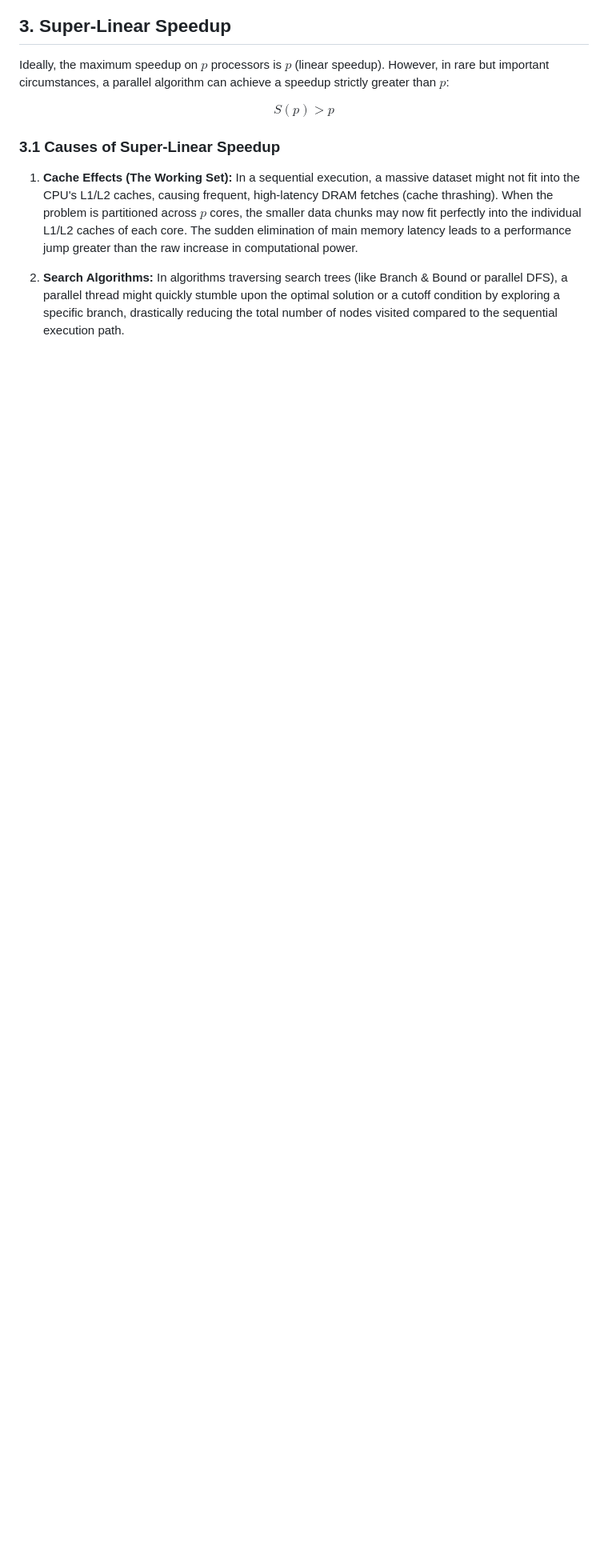
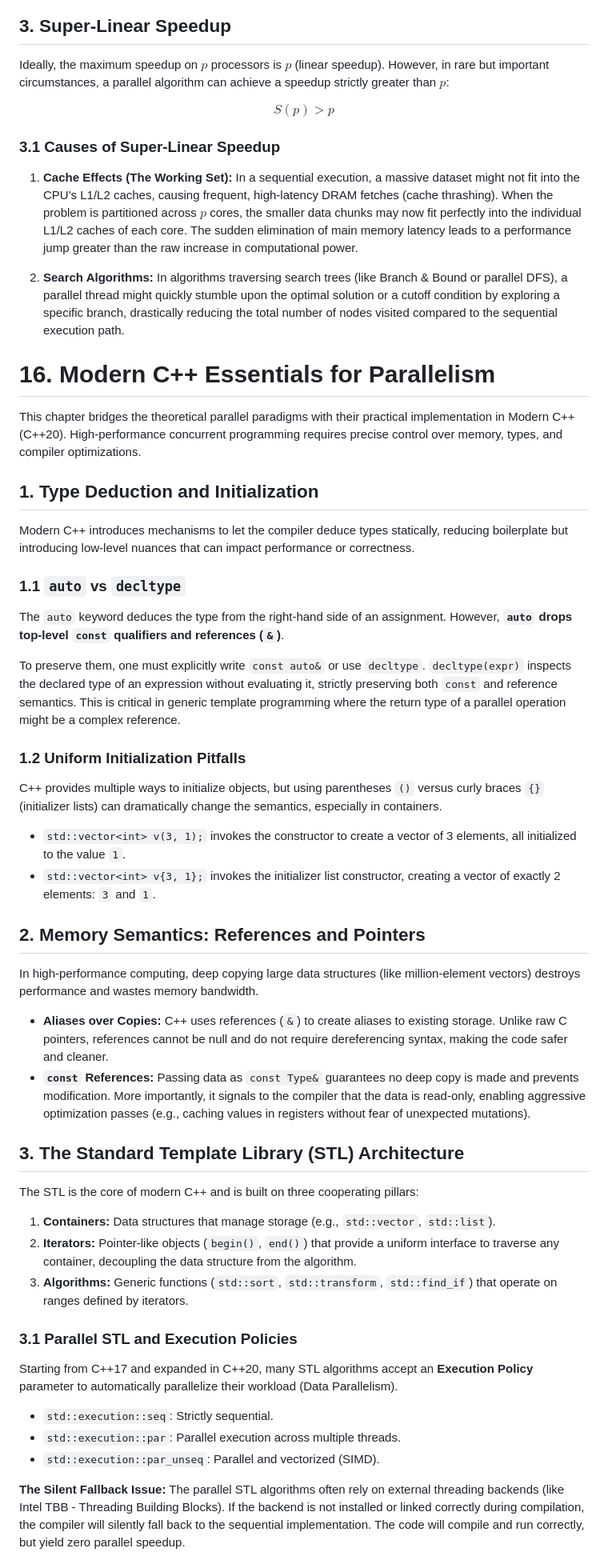
Before and after one commit to Snesnopic/obsidian-vault, a Markdown page: Parallel and Distributed Systems Paradigms and Models.md, the part around one of its changes. Shown at 80% size. GitHub-like rendering; blank space fills up the shorter version.

```diff
--- a/Parallel and Distributed Systems Paradigms and Models.md
+++ b/Parallel and Distributed Systems Paradigms and Models.md
@@ -1942,3 +1942,47 @@ $$S(p) > p$$
 
 
 <div style="page-break-after: always;"></div>
+
+# 16. Modern C++ Essentials for Parallelism
+
+This chapter bridges the theoretical parallel paradigms with their practical implementation in Modern C++ (C++20). High-performance concurrent programming requires precise control over memory, types, and compiler optimizations.
+
+## 1. Type Deduction and Initialization
+
+Modern C++ introduces mechanisms to let the compiler deduce types statically, reducing boilerplate but introducing low-level nuances that can impact performance or correctness.
+
+### 1.1 `auto` vs `decltype`
+The `auto` keyword deduces the type from the right-hand side of an assignment. However, **`auto` drops top-level `const` qualifiers and references (`&`)**.
+
+To preserve them, one must explicitly write `const auto&` or use `decltype`. `decltype(expr)` inspects the declared type of an expression without evaluating it, strictly preserving both `const` and reference semantics. This is critical in generic template programming where the return type of a parallel operation might be a complex reference.
+
+### 1.2 Uniform Initialization Pitfalls
+C++ provides multiple ways to initialize objects, but using parentheses `()` versus curly braces `{}` (initializer lists) can dramatically change the semantics, especially in containers.
+
+* `std::vector<int> v(3, 1);` invokes the constructor to create a vector of 3 elements, all initialized to the value `1`.
+* `std::vector<int> v{3, 1};` invokes the initializer list constructor, creating a vector of exactly 2 elements: `3` and `1`.
+
+## 2. Memory Semantics: References and Pointers
+
+In high-performance computing, deep copying large data structures (like million-element vectors) destroys performance and wastes memory bandwidth.
+
+* **Aliases over Copies:** C++ uses references (`&`) to create aliases to existing storage. Unlike raw C pointers, references cannot be null and do not require dereferencing syntax, making the code safer and cleaner.
+* **`const` References:** Passing data as `const Type&` guarantees no deep copy is made and prevents modification. More importantly, it signals to the compiler that the data is read-only, enabling aggressive optimization passes (e.g., caching values in registers without fear of unexpected mutations).
+
+## 3. The Standard Template Library (STL) Architecture
+
+The STL is the core of modern C++ and is built on three cooperating pillars:
+
+1. **Containers:** Data structures that manage storage (e.g., `std::vector`, `std::list`).
+2. **Iterators:** Pointer-like objects (`begin()`, `end()`) that provide a uniform interface to traverse any container, decoupling the data structure from the algorithm.
+3. **Algorithms:** Generic functions (`std::sort`, `std::transform`, `std::find_if`) that operate on ranges defined by iterators.
+
+### 3.1 Parallel STL and Execution Policies
+Starting from C++17 and expanded in C++20, many STL algorithms accept an **Execution Policy** parameter to automatically parallelize their workload (Data Parallelism).
+
+* `std::execution::seq`: Strictly sequential.
+* `std::execution::par`: Parallel execution across multiple threads.
+* `std::execution::par_unseq`: Parallel and vectorized (SIMD).
+
+**The Silent Fallback Issue:** The parallel STL algorithms often rely on external threading backends (like Intel TBB - Threading Building Blocks). If the backend is not installed or linked correctly during compilation, the compiler will silently fall back to the sequential implementation. The code will compile and run correctly, but yield zero parallel speedup.
+
```
Also changed, not shown: other parts of Parallel and Distributed Systems Paradigms and Models.md (+31 -0 lines).
